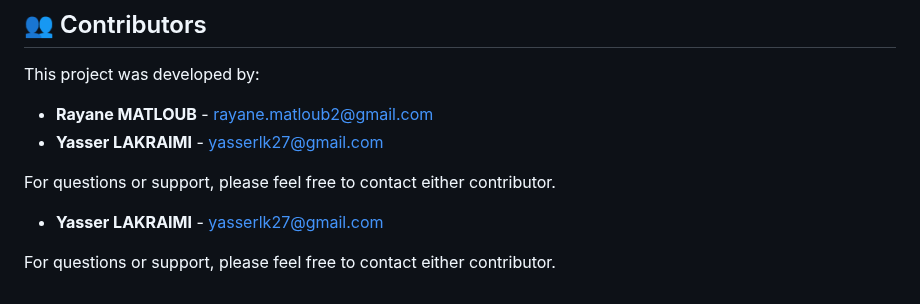
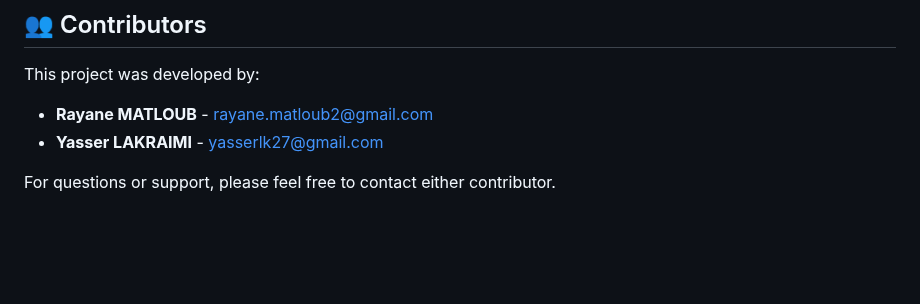
Before and after one commit to wnteed/Marathon-Project-JAVA, a Markdown page: README.md, the part around the change. Drawn GitHub-style; blank space fills up the shorter version.

```diff
--- a/README.md
+++ b/README.md
@@ -83,6 +83,3 @@ This project was developed by:
 - **Yasser LAKRAIMI** - [yasserlk27@gmail.com](mailto:yasserlk27@gmail.com)
 
 For questions or support, please feel free to contact either contributor.
-- **Yasser LAKRAIMI** - [yasserlk27@gmail.com](mailto:yasserlk27@gmail.com)
-
-For questions or support, please feel free to contact either contributor.
```
